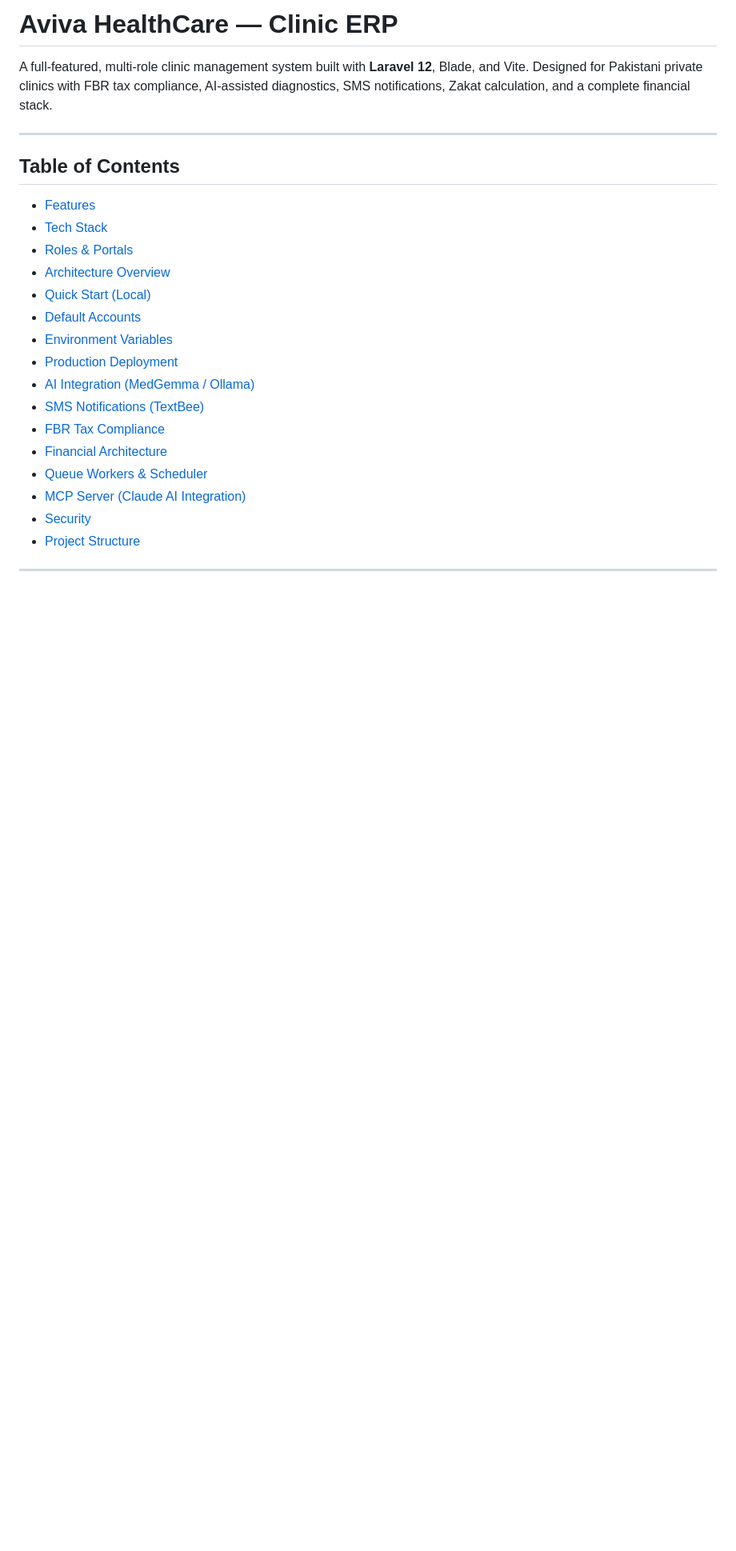
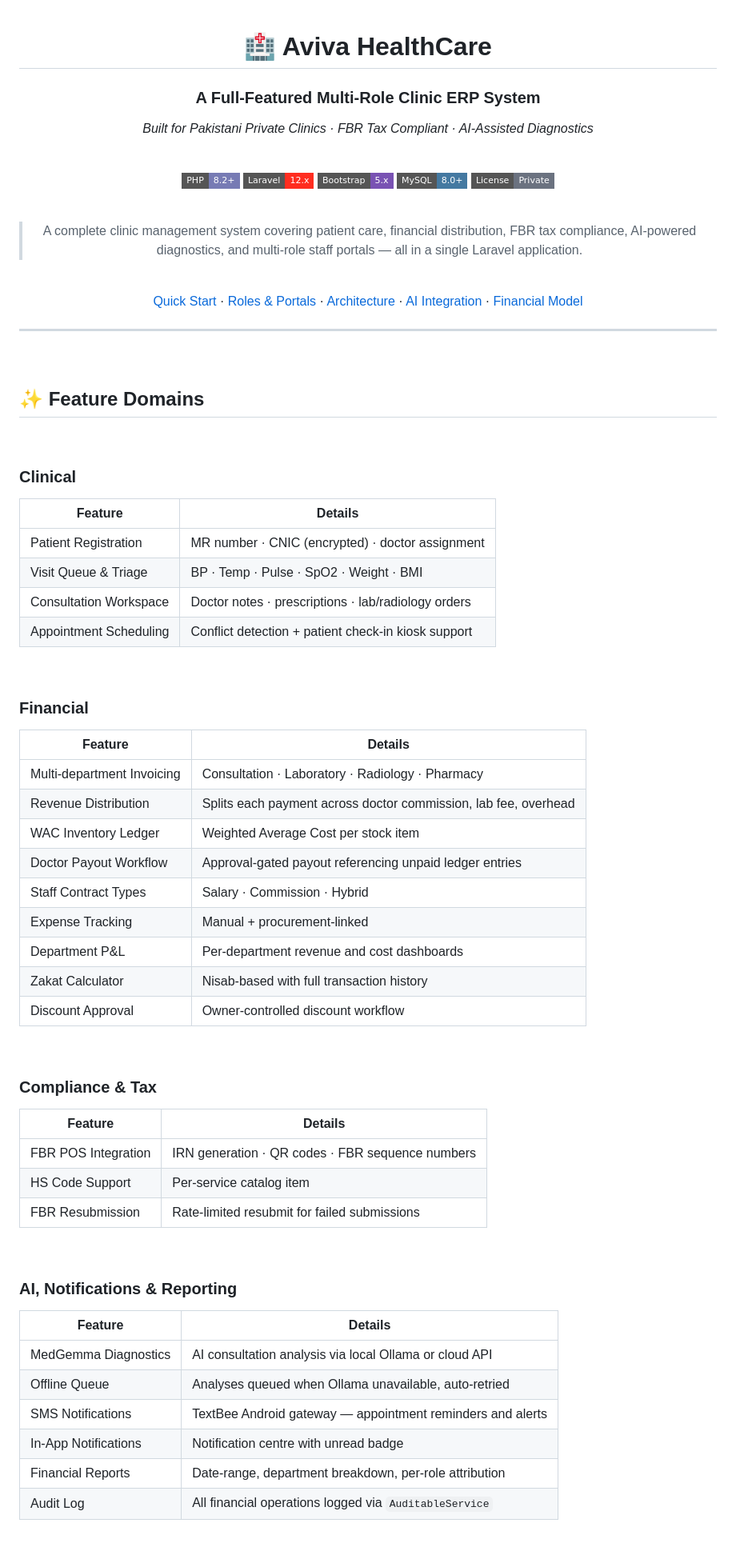
Before and after one commit to fahmadiqbal1/clinic-system, a Markdown page: README.md, the part around one of its changes. Shown at 80% size. Rendered like a GitHub page; badges without logos; blank space fills up the shorter version.

```diff
--- a/README.md
+++ b/README.md
@@ -1,24 +1,82 @@
-# Aviva HealthCare — Clinic ERP
+<div align="center">
 
-A full-featured, multi-role clinic management system built with **Laravel 12**, Blade, and Vite. Designed for Pakistani private clinics with FBR tax compliance, AI-assisted diagnostics, SMS notifications, Zakat calculation, and a complete financial stack.
+# 🏥 Aviva HealthCare
+
+### A Full-Featured Multi-Role Clinic ERP System
+
+*Built for Pakistani Private Clinics · FBR Tax Compliant · AI-Assisted Diagnostics*
+
+<br>
+
+[![PHP](https://img.shields.io/badge/PHP-8.2+-777BB4?style=flat-square&logo=php&logoColor=white)](https://php.net)
+[![Laravel](https://img.shields.io/badge/Laravel-12.x-FF2D20?style=flat-square&logo=laravel&logoColor=white)](https://laravel.com)
+[![Bootstrap](https://img.shields.io/badge/Bootstrap-5.x-7952B3?style=flat-square&logo=bootstrap&logoColor=white)](https://getbootstrap.com)
+[![MySQL](https://img.shields.io/badge/MySQL-8.0+-4479A1?style=flat-square&logo=mysql&logoColor=white)](https://mysql.com)
+[![License](https://img.shields.io/badge/License-Private-6B7280?style=flat-square)](#license)
+
+<br>
+
+> A complete clinic management system covering patient care, financial distribution, FBR tax compliance, AI-powered diagnostics, and multi-role staff portals — all in a single Laravel application.
+
+<br>
+
+[Quick Start](#-quick-start) · [Roles & Portals](#-roles--portals) · [Architecture](#-architecture) · [AI Integration](#-ai-integration-medgemma--ollama) · [Financial Model](#-financial-architecture)
+
+</div>
 
 ---
 
-## Table of Contents
+<br>
 
-- [Features](#features)
-- [Tech Stack](#tech-stack)
-- [Roles & Portals](#roles--portals)
-- [Architecture Overview](#architecture-overview)
-- [Quick Start (Local)](#quick-start-local)
-- [Default Accounts](#default-accounts)
-- [Environment Variables](#environment-variables)
-- [Production Deployment](#production-deployment)
-- [AI Integration (MedGemma / Ollama)](#ai-integration-medgemma--ollama)
-- [SMS Notifications (TextBee)](#sms-notifications-textbee)
-- [FBR Tax Compliance](#fbr-tax-compliance)
-- [Financial Architecture](#financial-architecture)
-- [Queue Workers & Scheduler](#queue-workers--scheduler)
-- [MCP Server (Claude AI Integration)](#mcp-server-claude-ai-integration)
-- [Security](#security)
-- [Project Structure](#project-structure)
+## ✨ Feature Domains
+
+<br>
+
+### Clinical
+
+| Feature | Details |
+|---|---|
+| Patient Registration | MR number · CNIC (encrypted) · doctor assignment |
+| Visit Queue & Triage | BP · Temp · Pulse · SpO2 · Weight · BMI |
+| Consultation Workspace | Doctor notes · prescriptions · lab/radiology orders |
+| Appointment Scheduling | Conflict detection + patient check-in kiosk support |
+
+<br>
+
+### Financial
+
+| Feature | Details |
+|---|---|
+| Multi-department Invoicing | Consultation · Laboratory · Radiology · Pharmacy |
+| Revenue Distribution | Splits each payment across doctor commission, lab fee, overhead |
+| WAC Inventory Ledger | Weighted Average Cost per stock item |
+| Doctor Payout Workflow | Approval-gated payout referencing unpaid ledger entries |
+| Staff Contract Types | Salary · Commission · Hybrid |
+| Expense Tracking | Manual + procurement-linked |
+| Department P&L | Per-department revenue and cost dashboards |
+| Zakat Calculator | Nisab-based with full transaction history |
+| Discount Approval | Owner-controlled discount workflow |
+
+<br>
+
+### Compliance & Tax
+
+| Feature | Details |
+|---|---|
+| FBR POS Integration | IRN generation · QR codes · FBR sequence numbers |
+| HS Code Support | Per-service catalog item |
+| FBR Resubmission | Rate-limited resubmit for failed submissions |
+
+<br>
+
+### AI, Notifications & Reporting
+
+| Feature | Details |
+|---|---|
+| MedGemma Diagnostics | AI consultation analysis via local Ollama or cloud API |
+| Offline Queue | Analyses queued when Ollama unavailable, auto-retried |
+| SMS Notifications | TextBee Android gateway — appointment reminders and alerts |
+| In-App Notifications | Notification centre with unread badge |
+| Financial Reports | Date-range, department breakdown, per-role attribution |
+| Audit Log | All financial operations logged via `AuditableService` |
+
```
Also changed, not shown: other parts of README.md (+330 -322 lines).
